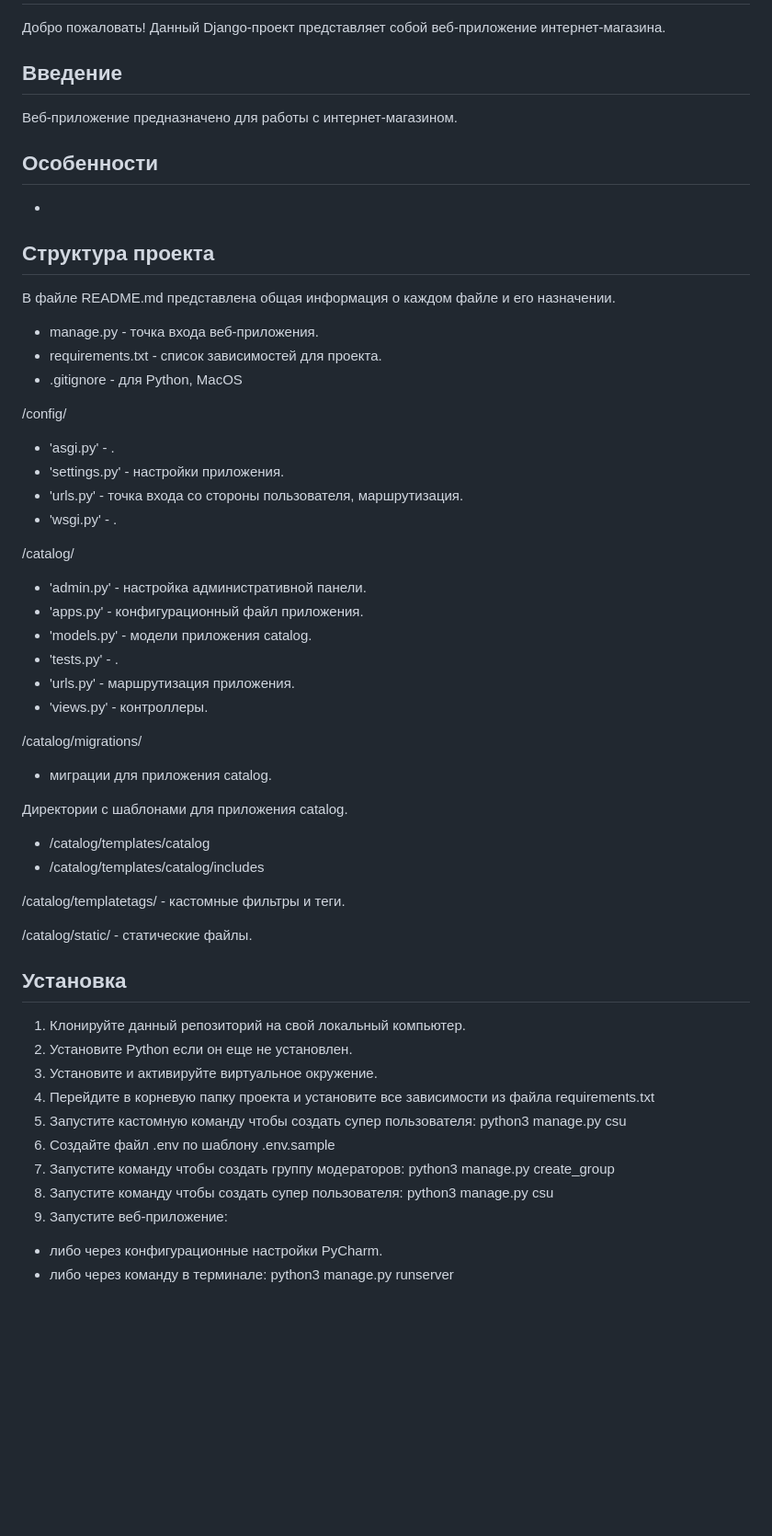
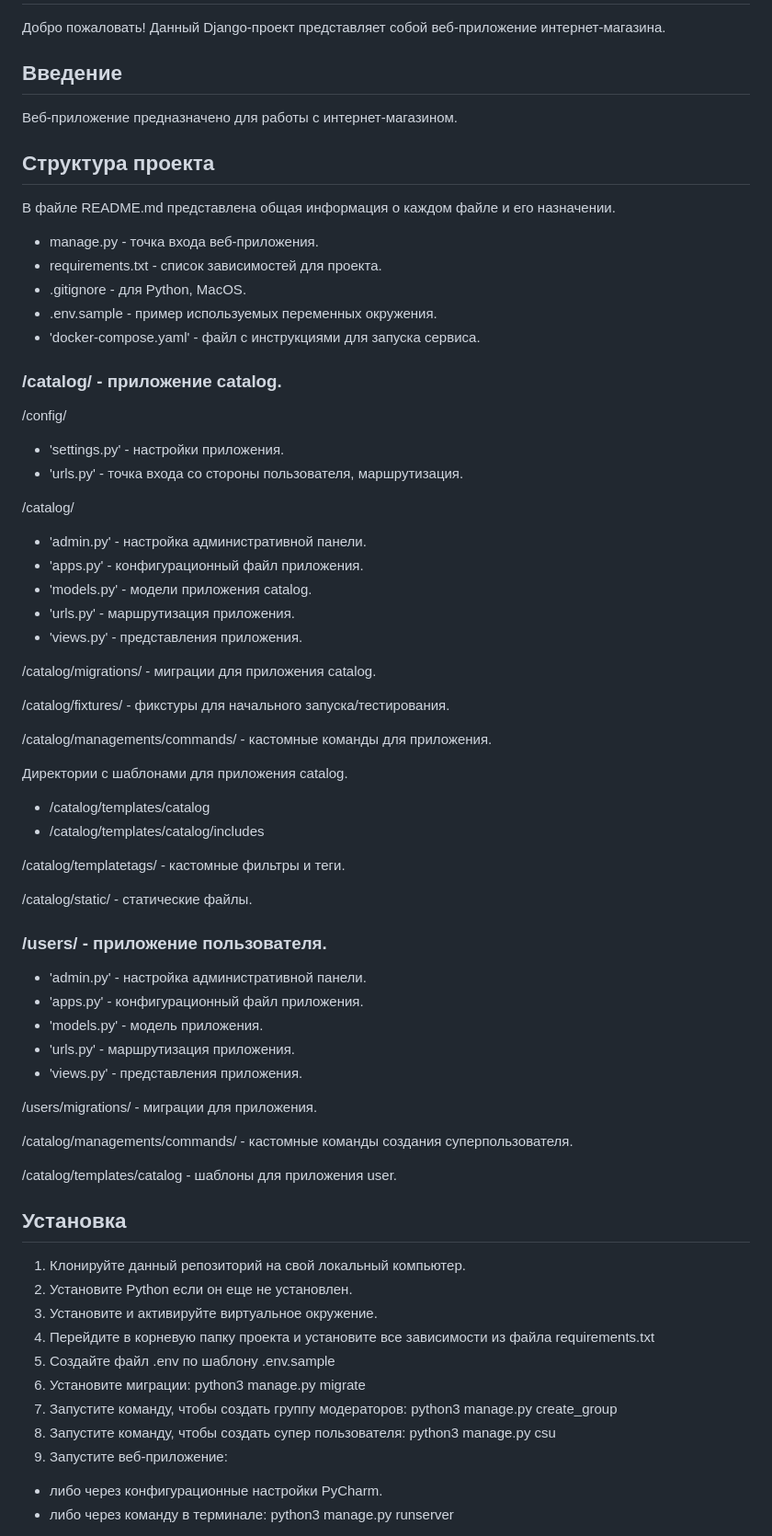
Before and after one commit to chanfoxx/django-catalog, a Markdown page: README.md, the part around the change. Shown at 92% size. GitHub-like rendering; blank space fills up the shorter version.

Commit message:
add users

```diff
--- a/README.md
+++ b/README.md
@@ -7,10 +7,6 @@
 
 Веб-приложение предназначено для работы с интернет-магазином.
 
-## Особенности
-
--
-
 ## Структура проекта
 
 В файле README.md представлена общая информация о каждом файле и его
@@ -18,24 +14,28 @@
 
 - manage.py - точка входа веб-приложения.
 - requirements.txt - список зависимостей для проекта.
-- .gitignore - для Python, MacOS
+- .gitignore - для Python, MacOS.
+- .env.sample - пример используемых переменных окружения.
+- 'docker-compose.yaml' - файл с инструкциями для запуска сервиса.
+
+### /catalog/ - приложение catalog.
 
 /config/
-- 'asgi.py' - .
 - 'settings.py' - настройки приложения.
 - 'urls.py' - точка входа со стороны пользователя, маршрутизация.
-- 'wsgi.py' - .
 
 /catalog/
 - 'admin.py' - настройка административной панели.
 - 'apps.py' - конфигурационный файл приложения.
 - 'models.py' - модели приложения catalog.
-- 'tests.py' - .
 - 'urls.py' - маршрутизация приложения.
-- 'views.py' - контроллеры.
+- 'views.py' - представления приложения.
 
-/catalog/migrations/
-- миграции для приложения catalog.
+/catalog/migrations/ - миграции для приложения catalog.
+
+/catalog/fixtures/ - фикстуры для начального запуска/тестирования.
+
+/catalog/managements/commands/ - кастомные команды для приложения.
 
 Директории с шаблонами для приложения catalog.
 - /catalog/templates/catalog
@@ -45,16 +45,31 @@
 
 /catalog/static/ - статические файлы.
 
+
+### /users/ - приложение пользователя.
+
+- 'admin.py' - настройка административной панели.
+- 'apps.py' - конфигурационный файл приложения.
+- 'models.py' - модель приложения.
+- 'urls.py' - маршрутизация приложения.
+- 'views.py' - представления приложения.
+
+/users/migrations/ - миграции для приложения.
+
+/catalog/managements/commands/ - кастомные команды создания суперпользователя.
+
+/catalog/templates/catalog - шаблоны для приложения user.
+
 ## Установка
 
 1. Клонируйте данный репозиторий на свой локальный компьютер.
 2. Установите Python если он еще не установлен.
 3. Установите и активируйте виртуальное окружение.
 4. Перейдите в корневую папку проекта и установите все зависимости из файла requirements.txt
-5. Запустите кастомную команду чтобы создать супер пользователя: python3 manage.py csu
-6. Создайте файл .env по шаблону .env.sample
-7. Запустите команду чтобы создать группу модераторов: python3 manage.py create_group
-8. Запустите команду чтобы создать супер пользователя: python3 manage.py csu
+5. Создайте файл .env по шаблону .env.sample
+6. Установите миграции: python3 manage.py migrate
+7. Запустите команду, чтобы создать группу модераторов: python3 manage.py create_group
+8. Запустите команду, чтобы создать супер пользователя: python3 manage.py csu
 9. Запустите веб-приложение:
 - либо через конфигурационные настройки PyCharm.
 - либо через команду в терминале: python3 manage.py runserver
```
